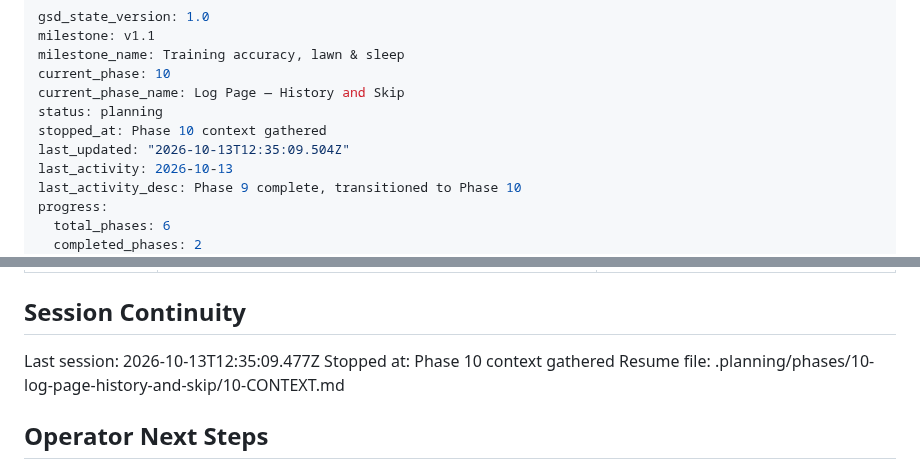
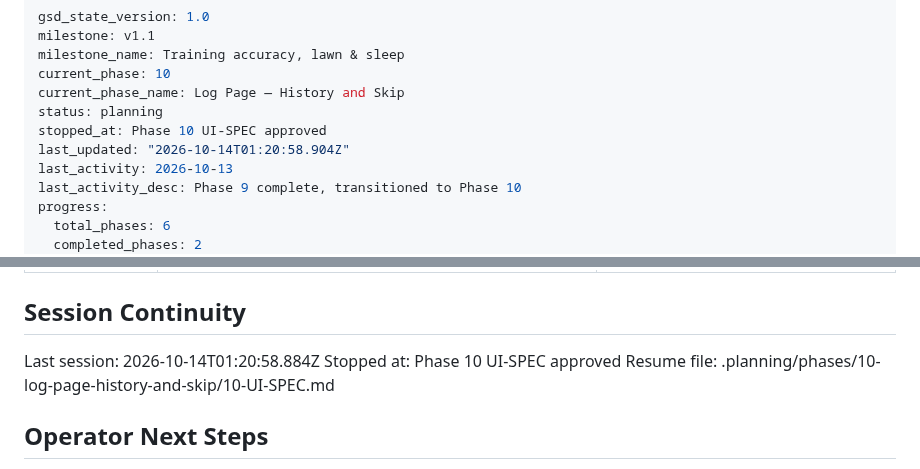
Before and after one commit to idbachmayer-boop/ppl-tracker, a Markdown page: .planning/STATE.md, 2 parts joined by grey strips. GitHub-like rendering.

Commit message:
docs(state): record phase 10 UI-SPEC session

```diff
--- a/.planning/STATE.md
+++ b/.planning/STATE.md
@@ -5,8 +5,8 @@ milestone_name: Training accuracy, lawn & sleep
 current_phase: 10
 current_phase_name: Log Page — History and Skip
 status: planning
-stopped_at: Phase 10 context gathered
-last_updated: "2026-10-13T12:35:09.504Z"
+stopped_at: Phase 10 UI-SPEC approved
+last_updated: "2026-10-14T01:20:58.904Z"
 last_activity: 2026-10-13
 last_activity_desc: Phase 9 complete, transitioned to Phase 10
 progress:
@@ -176,9 +176,9 @@ Items acknowledged and deferred at milestone close on 2026-10-09 (`audit-open` r
 
 ## Session Continuity
 
-Last session: 2026-10-13T12:35:09.477Z
-Stopped at: Phase 10 context gathered
-Resume file: .planning/phases/10-log-page-history-and-skip/10-CONTEXT.md
+Last session: 2026-10-14T01:20:58.884Z
+Stopped at: Phase 10 UI-SPEC approved
+Resume file: .planning/phases/10-log-page-history-and-skip/10-UI-SPEC.md
 
 ## Operator Next Steps
 
```
